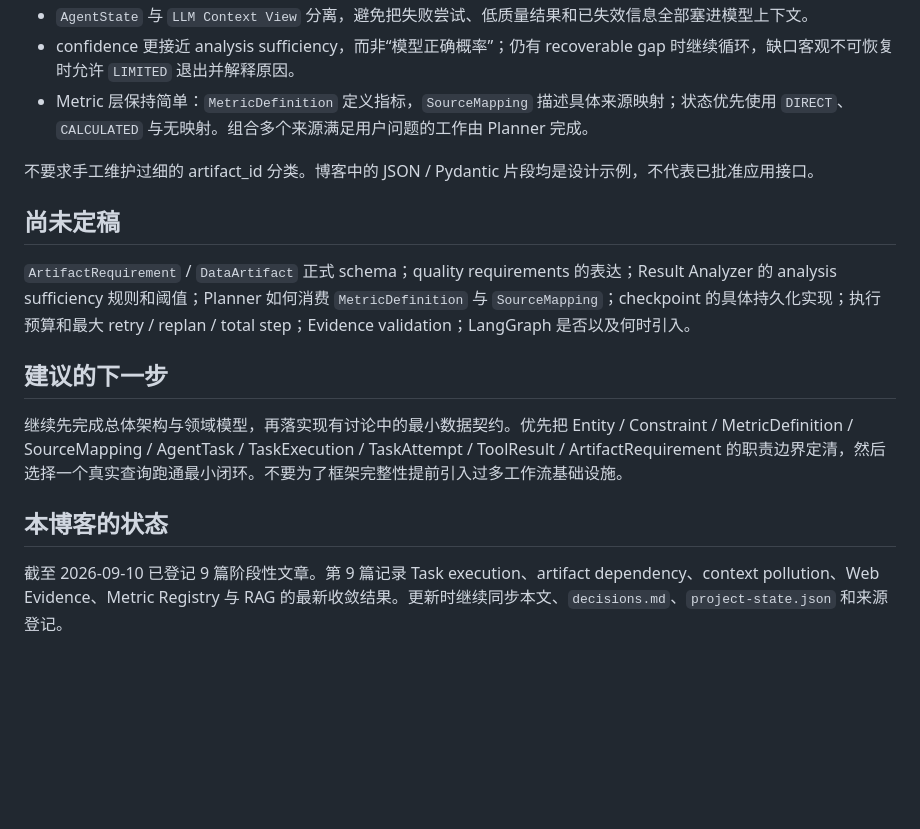
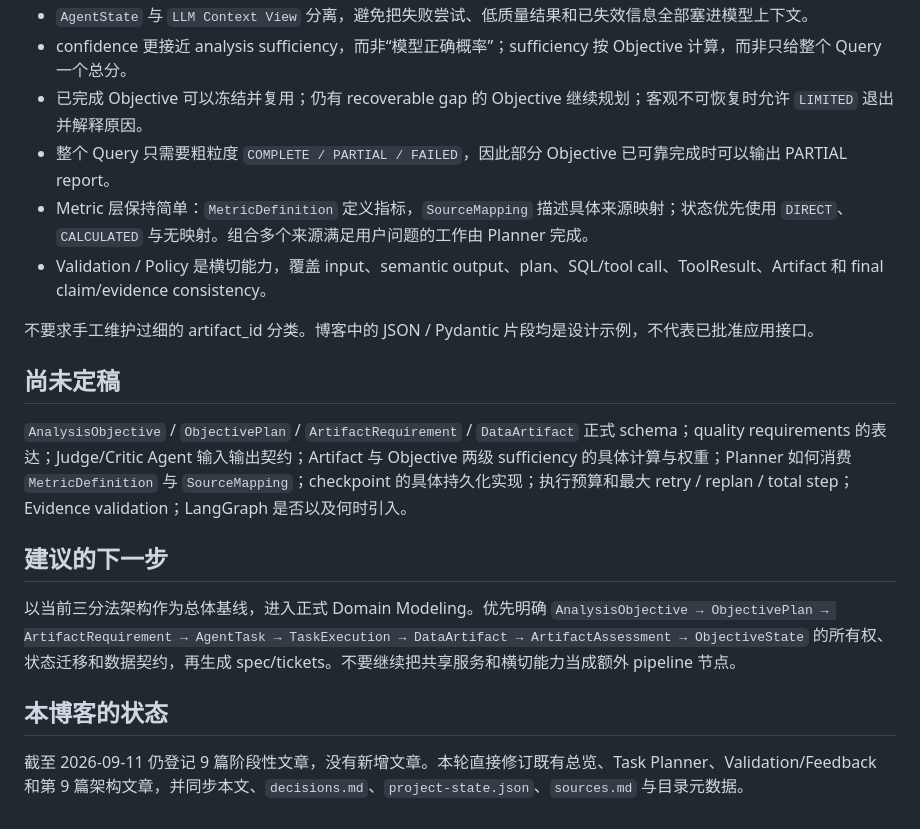
Before and after one commit to CityuHK-wyj/cityuhk-wyj.github.io, a Markdown page: content/knowledge/current-state.md, the part around one of its changes. Drawn GitHub-style; blank space fills up the shorter version.

```diff
--- a/content/knowledge/current-state.md
+++ b/content/knowledge/current-state.md
@@ -29,17 +73,20 @@
 - `AgentState` 与 `LLM Context View` 分离，避免把失败尝试、低质量结果和已失效信息全部塞进模型上下文。
-- confidence 更接近 analysis sufficiency，而非“模型正确概率”；仍有 recoverable gap 时继续循环，缺口客观不可恢复时允许 `LIMITED` 退出并解释原因。
+- confidence 更接近 analysis sufficiency，而非“模型正确概率”；sufficiency 按 Objective 计算，而非只给整个 Query 一个总分。
+- 已完成 Objective 可以冻结并复用；仍有 recoverable gap 的 Objective 继续规划；客观不可恢复时允许 `LIMITED` 退出并解释原因。
+- 整个 Query 只需要粗粒度 `COMPLETE / PARTIAL / FAILED`，因此部分 Objective 已可靠完成时可以输出 PARTIAL report。
 - Metric 层保持简单：`MetricDefinition` 定义指标，`SourceMapping` 描述具体来源映射；状态优先使用 `DIRECT`、`CALCULATED` 与无映射。组合多个来源满足用户问题的工作由 Planner 完成。
+- Validation / Policy 是横切能力，覆盖 input、semantic output、plan、SQL/tool call、ToolResult、Artifact 和 final claim/evidence consistency。
 
 不要求手工维护过细的 artifact_id 分类。博客中的 JSON / Pydantic 片段均是设计示例，不代表已批准应用接口。
 
 ## 尚未定稿
 
-`ArtifactRequirement` / `DataArtifact` 正式 schema；quality requirements 的表达；Result Analyzer 的 analysis sufficiency 规则和阈值；Planner 如何消费 `MetricDefinition` 与 `SourceMapping`；checkpoint 的具体持久化实现；执行预算和最大 retry / replan / total step；Evidence validation；LangGraph 是否以及何时引入。
+`AnalysisObjective` / `ObjectivePlan` / `ArtifactRequirement` / `DataArtifact` 正式 schema；quality requirements 的表达；Judge/Critic Agent 输入输出契约；Artifact 与 Objective 两级 sufficiency 的具体计算与权重；Planner 如何消费 `MetricDefinition` 与 `SourceMapping`；checkpoint 的具体持久化实现；执行预算和最大 retry / replan / total step；Evidence validation；LangGraph 是否以及何时引入。
 
 ## 建议的下一步
 
-继续先完成总体架构与领域模型，再落实现有讨论中的最小数据契约。优先把 Entity / Constraint / MetricDefinition / SourceMapping / AgentTask / TaskExecution / TaskAttempt / ToolResult / ArtifactRequirement 的职责边界定清，然后选择一个真实查询跑通最小闭环。不要为了框架完整性提前引入过多工作流基础设施。
+以当前三分法架构作为总体基线，进入正式 Domain Modeling。优先明确 `AnalysisObjective → ObjectivePlan → ArtifactRequirement → AgentTask → TaskExecution → DataArtifact → ArtifactAssessment → ObjectiveState` 的所有权、状态迁移和数据契约，再生成 spec/tickets。不要继续把共享服务和横切能力当成额外 pipeline 节点。
 
 ## 本博客的状态
 
-截至 2026-09-10 已登记 9 篇阶段性文章。第 9 篇记录 Task execution、artifact dependency、context pollution、Web Evidence、Metric Registry 与 RAG 的最新收敛结果。更新时继续同步本文、`decisions.md`、`project-state.json` 和来源登记。
+截至 2026-09-11 仍登记 9 篇阶段性文章，没有新增文章。本轮直接修订既有总览、Task Planner、Validation/Feedback 和第 9 篇架构文章，并同步本文、`decisions.md`、`project-state.json`、`sources.md` 与目录元数据。
```
Also changed, not shown: other parts of content/knowledge/current-state.md (+48 -4 lines).
